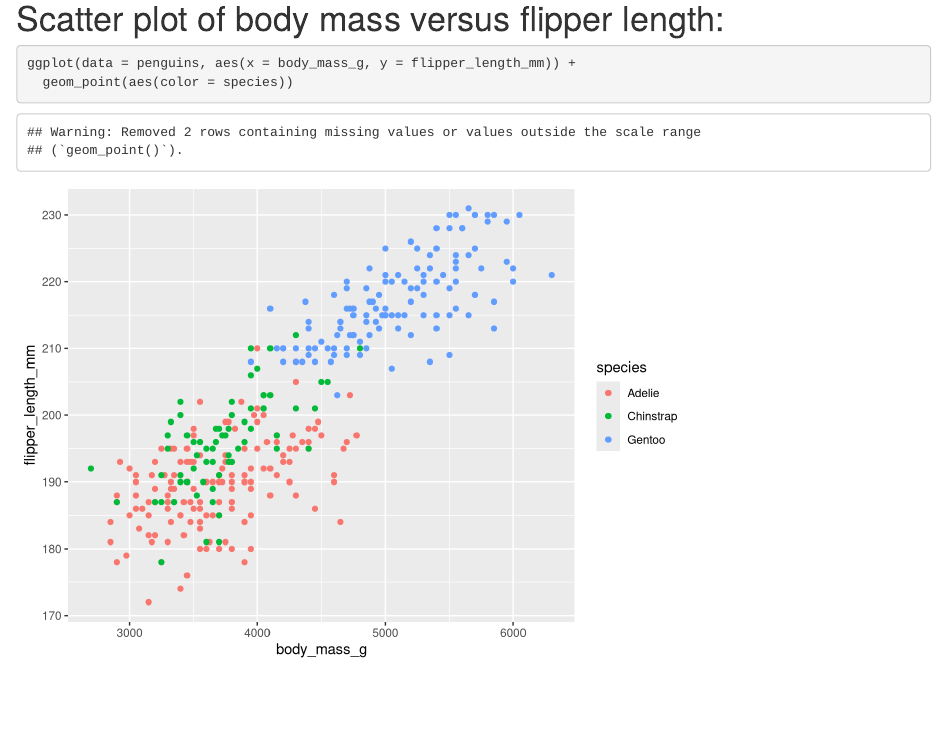
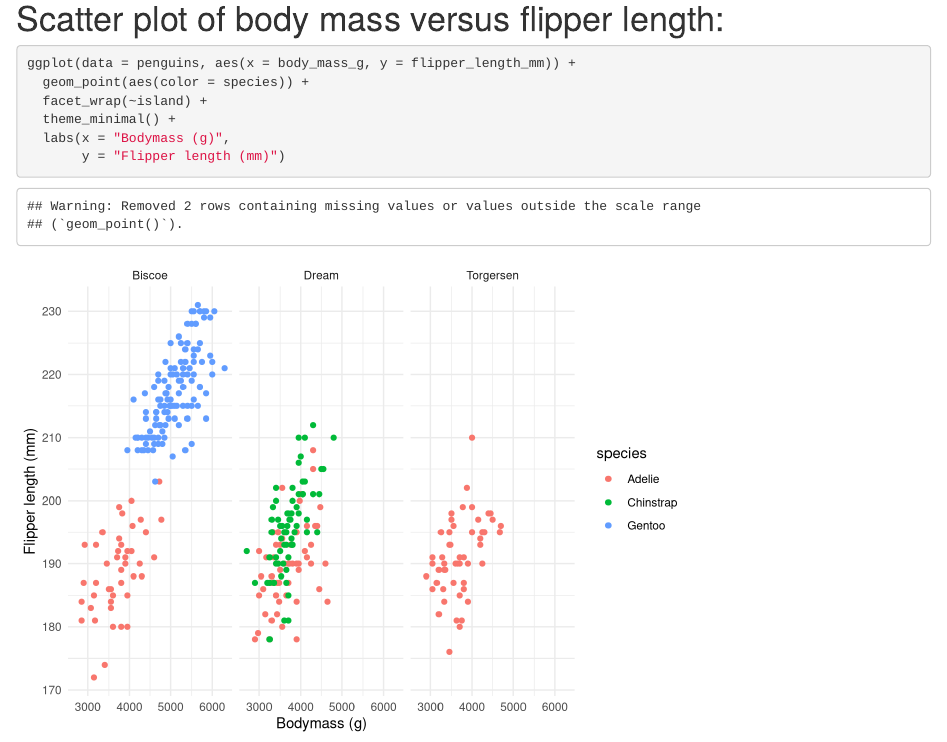
Before and after one commit to CarloBroderick/2022-8-02-part-2, an R Markdown document (Penguins.Rmd): the page in a window 1100 px wide, from 770 px down. Rendered offline with R 4.5, knitr and Pandoc, with nearby package versions.

Commit message:
Customised the bird plot

````diff
--- a/Penguins.Rmd
+++ b/Penguins.Rmd
@@ -31,7 +31,13 @@ Example functions:
 
 ```{r}
 ggplot(data = penguins, aes(x = body_mass_g, y = flipper_length_mm)) +
-  geom_point(aes(color = species))
+  geom_point(aes(color = species)) +
+  facet_wrap(~island) +
+  theme_minimal() +
+  labs(x = "Bodymass (g)",
+       y = "Flipper length (mm)")
+
+
 
 
 ```
````
Also changed, not shown: Penguins.html.
